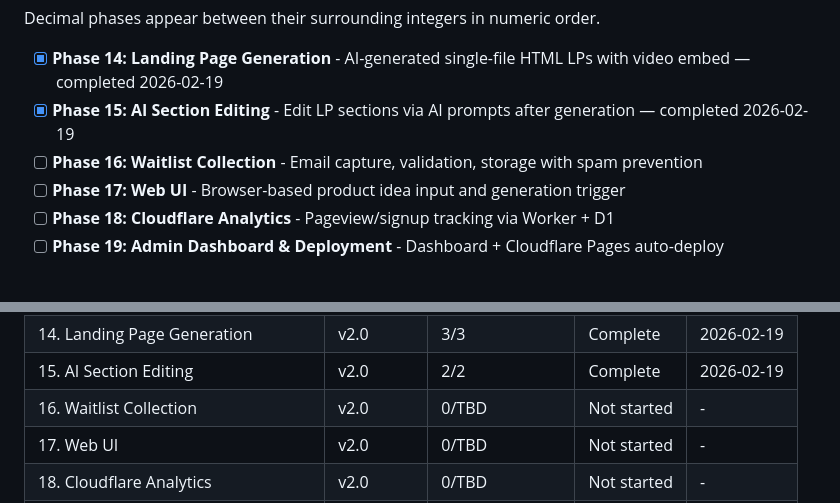
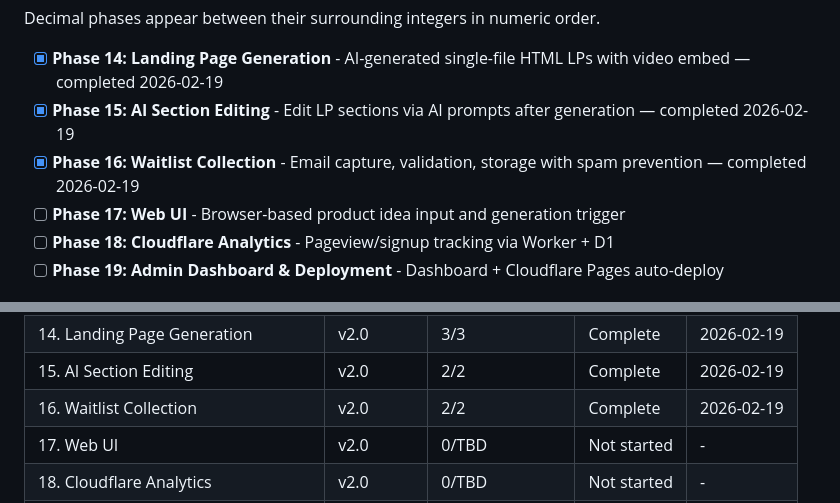
Before and after one commit to shiniguchi/short-video-generator, a Markdown page: .planning/ROADMAP.md, 2 parts joined by grey strips. Rendered like a GitHub page.

Commit message:
docs(phase-16): complete phase execution

```diff
--- a/.planning/ROADMAP.md
+++ b/.planning/ROADMAP.md
@@ -40,7 +40,7 @@ Decimal phases appear between their surrounding integers in numeric order.
 
 - [x] **Phase 14: Landing Page Generation** - AI-generated single-file HTML LPs with video embed — completed 2026-02-19
 - [x] **Phase 15: AI Section Editing** - Edit LP sections via AI prompts after generation — completed 2026-02-19
-- [ ] **Phase 16: Waitlist Collection** - Email capture, validation, storage with spam prevention
+- [x] **Phase 16: Waitlist Collection** - Email capture, validation, storage with spam prevention — completed 2026-02-19
 - [ ] **Phase 17: Web UI** - Browser-based product idea input and generation trigger
 - [ ] **Phase 18: Cloudflare Analytics** - Pageview/signup tracking via Worker + D1
 - [ ] **Phase 19: Admin Dashboard & Deployment** - Dashboard + Cloudflare Pages auto-deploy
@@ -190,7 +190,7 @@ Phases execute in numeric order: 14 → 15 → 16 → 17 → 18 → 19
 | 13. UGC Product Ad Pipeline | v1.0 | 3/3 | Complete | 2026-02-15 |
 | 14. Landing Page Generation | v2.0 | 3/3 | Complete | 2026-02-19 |
 | 15. AI Section Editing | v2.0 | 2/2 | Complete | 2026-02-19 |
-| 16. Waitlist Collection | v2.0 | 0/TBD | Not started | - |
+| 16. Waitlist Collection | v2.0 | 2/2 | Complete | 2026-02-19 |
 | 17. Web UI | v2.0 | 0/TBD | Not started | - |
 | 18. Cloudflare Analytics | v2.0 | 0/TBD | Not started | - |
 | 19. Admin Dashboard & Deployment | v2.0 | 0/TBD | Not started | - |
```
Also changed, not shown: other parts of .planning/ROADMAP.md (+3 -3 lines), 1 other file.
